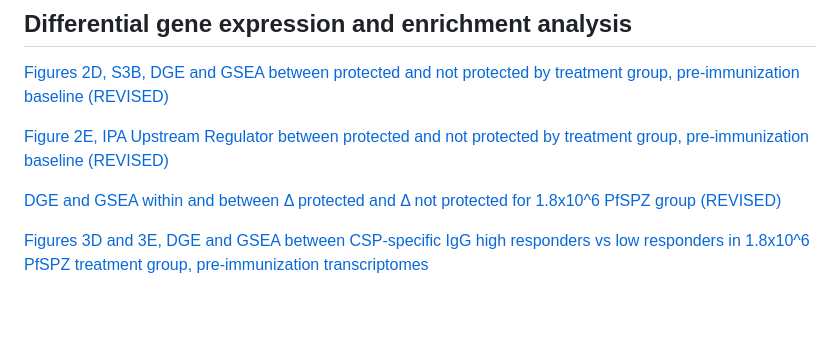
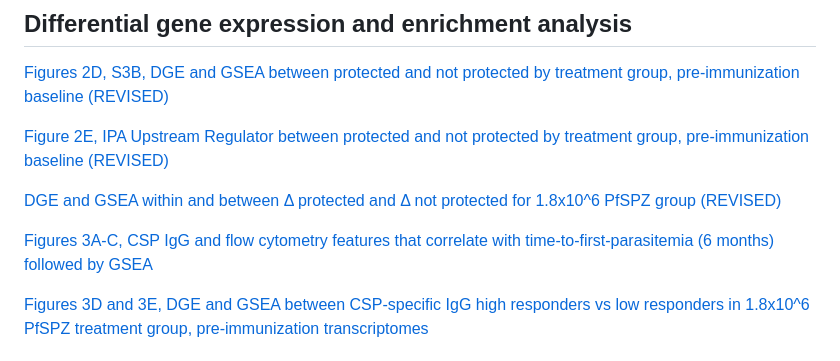
Before and after one commit to TranLab/kspzv1-systems, a Markdown page: README.md, the part around the change. Rendered like a GitHub page; blank space fills up the shorter version.

```diff
--- a/README.md
+++ b/README.md
@@ -12,6 +12,8 @@ Code for systems analysis of KSPZV1 malaria vaccine trial.
 [Figure 2E, IPA Upstream Regulator between protected and not protected by treatment group, pre-immunization baseline (REVISED)](https://tranlab.github.io/kspzv1-systems-analysis/html/KSPZV1-DGE-Baseline-Revision-IPA-Plots.html)
 
 [DGE and GSEA within and between Δ protected and Δ not protected for 1.8x10^6 PfSPZ group (REVISED)](https://tranlab.github.io/kspzv1-systems-analysis/html/KSPZV1-DGE-Delta-Postvax-High-Dose-PfSPZ-limma-voom-Revision.html)
+
+[Figures 3A-C, CSP IgG and flow cytometry features that correlate with time-to-first-parasitemia (6 months) followed by GSEA](https://tranlab.github.io/kspzv1-systems/html/KSPZV1-Correlate-Cellular-and-CSP-IgG-Features-to-TTE-6-months-JCI-Revision.html)
 
 [Figures 3D and 3E, DGE and GSEA between CSP-specific IgG high responders vs low responders in 1.8x10^6 PfSPZ treatment group, pre-immunization transcriptomes](https://tranlab.github.io/kspzv1-systems/html/KSPZV1-DGE-CSP-IgG-Response-Baseline-JCI-Revision.html)
 
```
